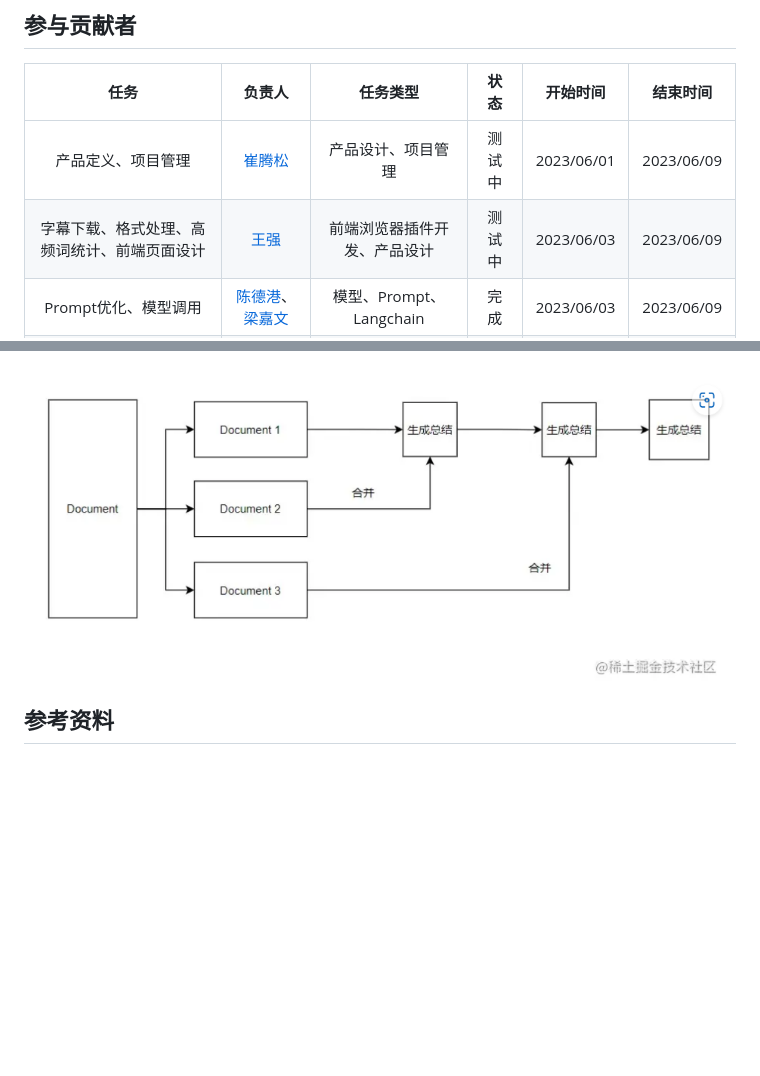
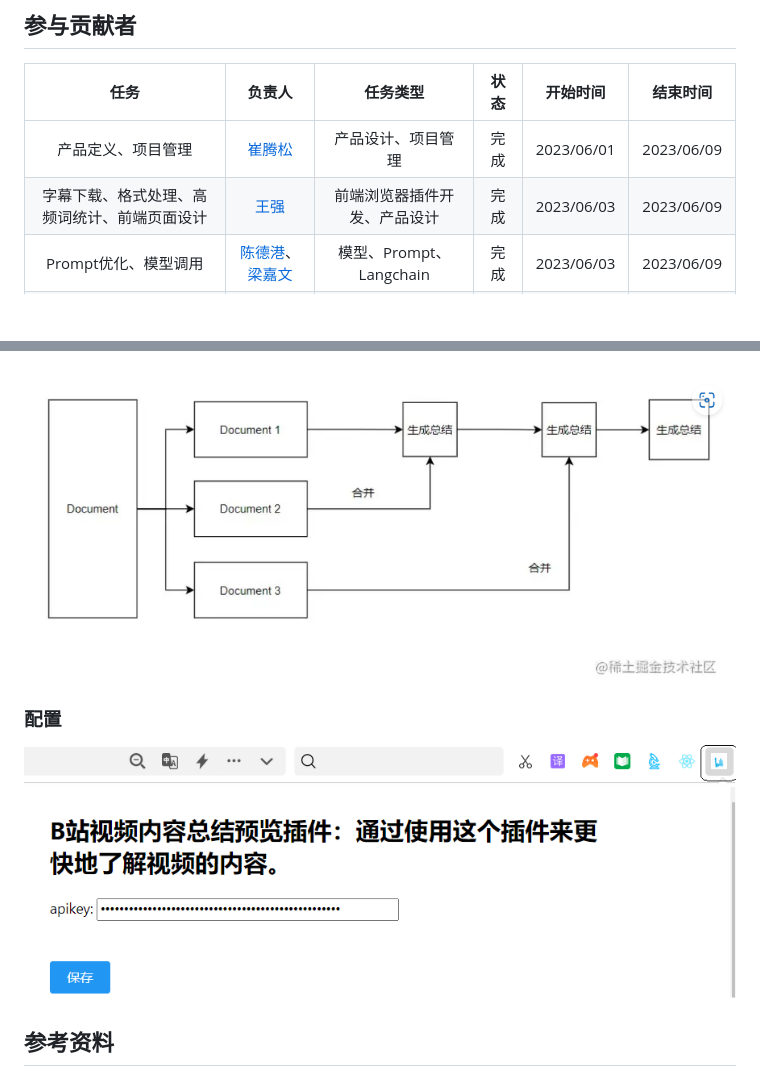
Before and after one commit to 2951121599/Bili-Insight, a Markdown page: README.md, 2 parts joined by grey strips. Drawn GitHub-style; pictures changed too: img/options.png (added); blank space fills up the shorter version.

```diff
--- a/README.md
+++ b/README.md
@@ -21,8 +21,8 @@ Bili Insight，借助GPT洞察B站视频内容Chrome插件。它可以让你不
 ## 参与贡献者
 |                     任务                     |     负责人     |        任务类型         | 状态  |  开始时间  |  结束时间  |
 | :------------------------------------------: | :------------: |:-------------------:|:---:| :--------: | :--------: |
-|              产品定义、项目管理              |     [崔腾松](https://github.com/2951121599)     |      产品设计、项目管理      | 测试中 | 2023/06/01 | 2023/06/09 |
-| 字幕下载、格式处理、高频词统计、前端页面设计 |      [王强](https://github.com/wangqmshf)      |   前端浏览器插件开发、产品设计    | 测试中 | 2023/06/03 | 2023/06/09 |
+|              产品定义、项目管理              |     [崔腾松](https://github.com/2951121599)     |      产品设计、项目管理      | 完成 | 2023/06/01 | 2023/06/09 |
+| 字幕下载、格式处理、高频词统计、前端页面设计 |      [王强](https://github.com/wangqmshf)      |   前端浏览器插件开发、产品设计    | 完成 | 2023/06/03 | 2023/06/09 |
 |             Prompt优化、模型调用             | [陈德港](https://github.com/cdggdc)、[梁嘉文](https://github.com/tangruofeng) | 模型、Prompt、Langchain | 完成  | 2023/06/03 | 2023/06/09 |
 |            搭建后端框架、定义接口            |     [吴晓明](https://github.com/xlight5)     |        后端框架         | 完成 | 2023/06/03 | 2023/06/09 |
 |             数据库存储及缓存设计             |     [朱恒璟](https://github.com/hengjingzhu)     |        数据库部署        | 完成 | 2023/06/03 | 2023/06/09 |
@@ -50,7 +50,8 @@ sequenceDiagram
 ### Refine链
 ![截图](img/refine_chain.png)
 
-
+### 配置
+![截图](img/options.png)
 
 ## 参考资料
 * [吕立青：BiliGPT](https://github.com/JimmyLv/BibiGPT)
```
Also changed, not shown: 7 other files.
